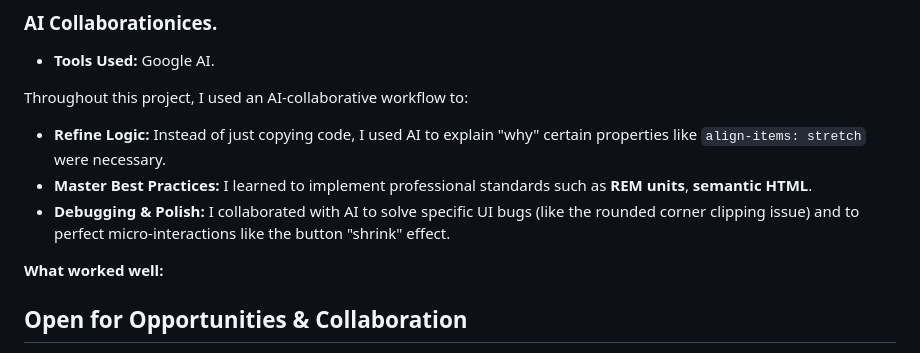
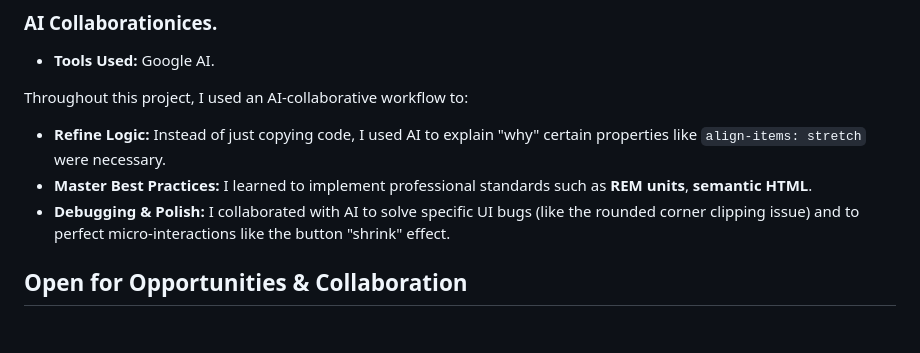
Before and after one commit to naftalmambo/single-price-grid-component, a Markdown page: README-template.md, the part around one of its changes. Drawn GitHub-style; blank space fills up the shorter version.

```diff
--- a/README-template.md
+++ b/README-template.md
@@ -119,11 +119,6 @@ Throughout this project, I used an AI-collaborative workflow to:
 - **Master Best Practices:** I learned to implement professional standards such as **REM units**, **semantic HTML**.
 - **Debugging & Polish:** I collaborated with AI to solve specific UI bugs (like the rounded corner clipping issue) and to perfect micro-interactions like the button "shrink" effect.
 
-**What worked well:**
-
-
-
-
 ## Open for Opportunities & Collaboration
 
 This project marks the beginning of my journey toward becoming a professional Web Developer and ultimately a Java Full-Stack. I am currently:
```
Also changed, not shown: other parts of README-template.md (+1 -1 lines).
